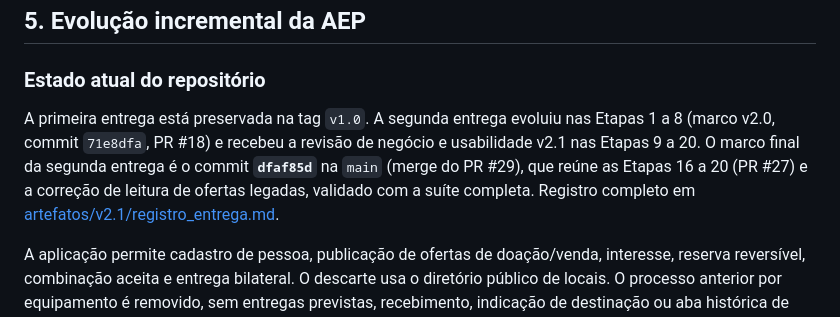
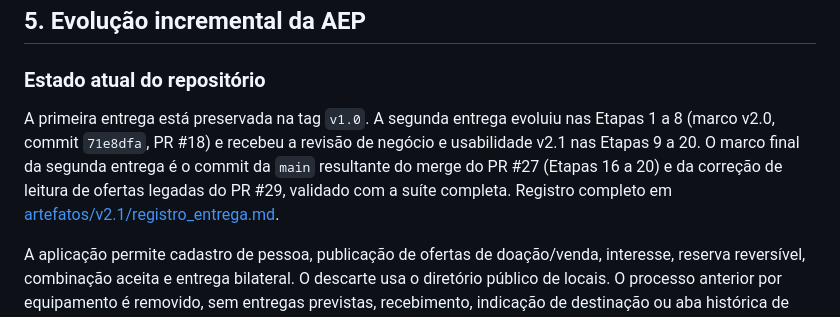
Before and after one commit to ricardocamati/Recicla_Reusa, a Markdown page: README.md, the part around the change. Drawn GitHub-style.

Commit message:
Revert "docs(entrega): fixar o marco final no commit dfaf85d"
This reverts commit dc170994d11f7d08708a48c4f5fc49af2f0b0ed6.

```diff
--- a/README.md
+++ b/README.md
@@ -40,7 +40,7 @@ Cada destino terá seu próprio fluxo de status e um histórico rastreável. O s
 
 ### Estado atual do repositório
 
-A primeira entrega está preservada na tag `v1.0`. A segunda entrega evoluiu nas Etapas 1 a 8 (marco v2.0, commit `71e8dfa`, PR #18) e recebeu a revisão de negócio e usabilidade v2.1 nas Etapas 9 a 20. O marco final da segunda entrega é o commit **`dfaf85d`** na `main` (merge do PR #29), que reúne as Etapas 16 a 20 (PR #27) e a correção de leitura de ofertas legadas, validado com a suíte completa. Registro completo em [artefatos/v2.1/registro_entrega.md](artefatos/v2.1/registro_entrega.md).
+A primeira entrega está preservada na tag `v1.0`. A segunda entrega evoluiu nas Etapas 1 a 8 (marco v2.0, commit `71e8dfa`, PR #18) e recebeu a revisão de negócio e usabilidade v2.1 nas Etapas 9 a 20. O marco final da segunda entrega é o commit da `main` resultante do merge do PR #27 (Etapas 16 a 20) e da correção de leitura de ofertas legadas do PR #29, validado com a suíte completa. Registro completo em [artefatos/v2.1/registro_entrega.md](artefatos/v2.1/registro_entrega.md).
 
 A aplicação permite cadastro de pessoa, publicação de ofertas de doação/venda, interesse, reserva reversível, combinação aceita e entrega bilateral. O descarte usa o diretório público de locais. O processo anterior por equipamento é removido, sem entregas previstas, recebimento, indicação de destinação ou aba histórica de descarte. Autenticação usa sessão em cookie HttpOnly; permissões são verificadas no backend por identidade e propriedade.
 
```
Also changed, not shown: artefatos/v2.1/registro_entrega.md (+1 -1 lines).
